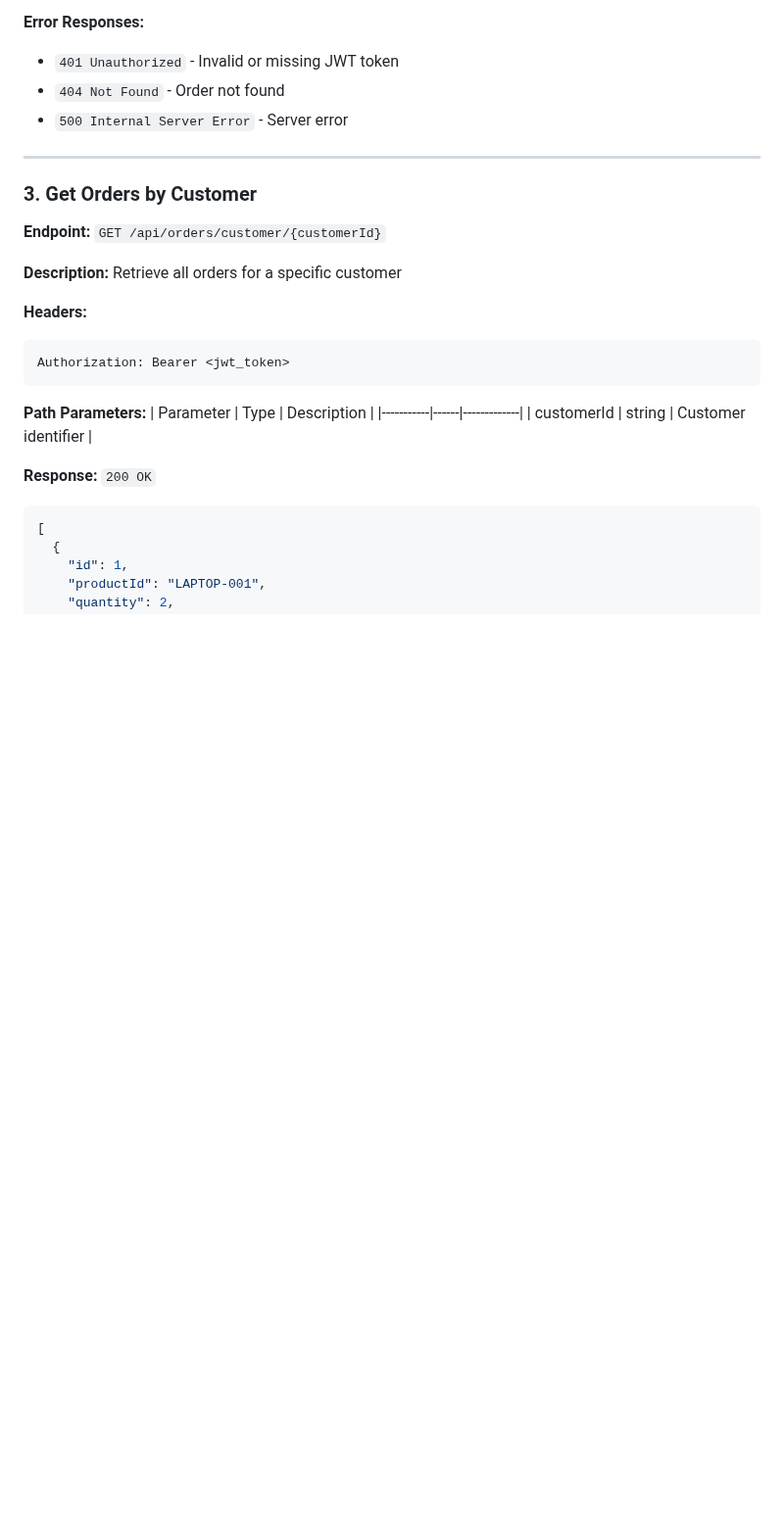
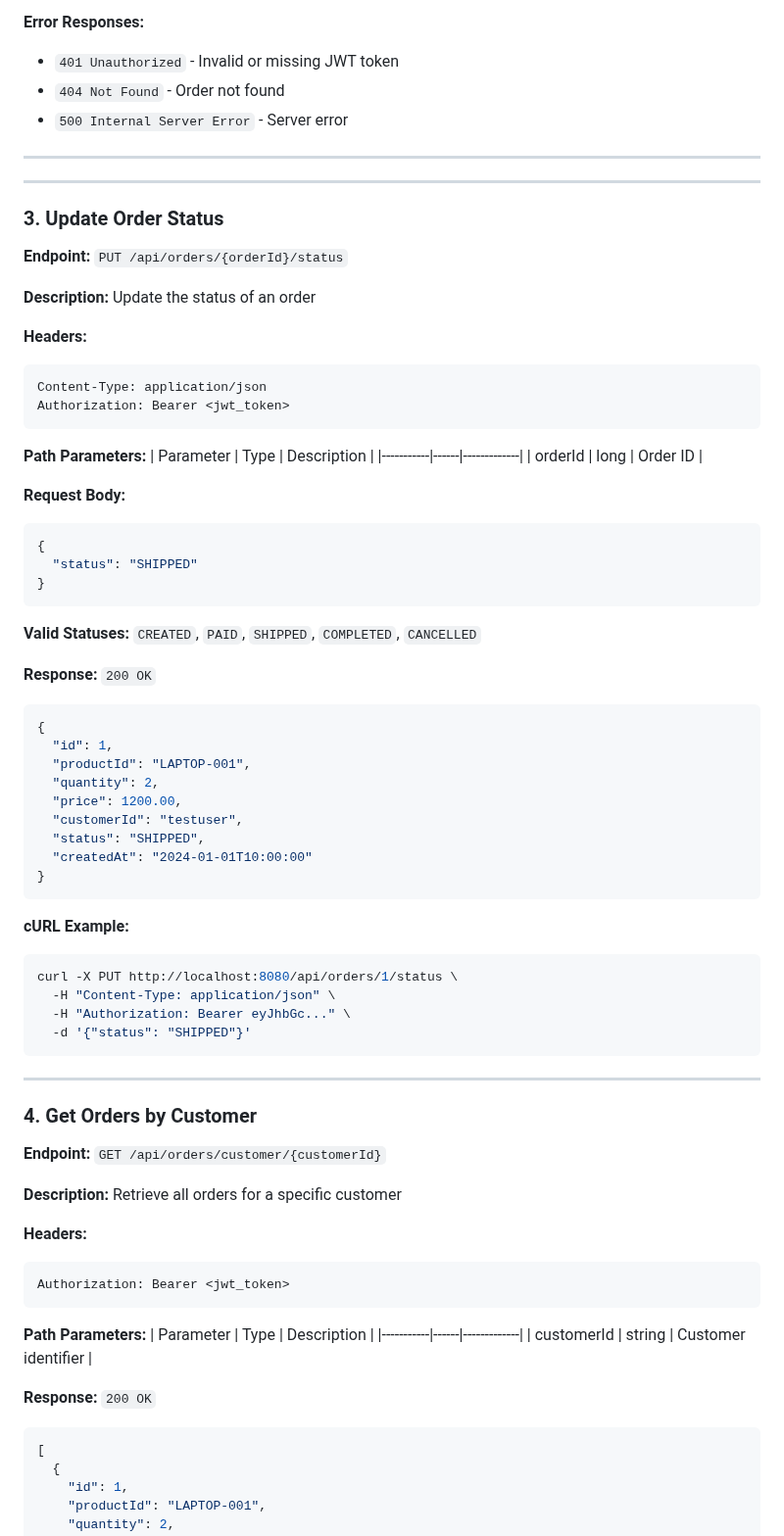
Before and after one commit to iam-ssrivastav/order-management-system, a Markdown page: docs/API.md, the part around one of its changes. Shown at 98% size. Drawn GitHub-style; blank space fills up the shorter version.

````diff
--- a/docs/API.md
+++ b/docs/API.md
@@ -173,7 +173,58 @@ curl -X GET http://localhost:8080/api/orders/1 \
 
 ---
 
-### 3. Get Orders by Customer
+---
+
+### 3. Update Order Status
+
+**Endpoint:** `PUT /api/orders/{orderId}/status`
+
+**Description:** Update the status of an order
+
+**Headers:**
+```
+Content-Type: application/json
+Authorization: Bearer <jwt_token>
+```
+
+**Path Parameters:**
+| Parameter | Type | Description |
+|-----------|------|-------------|
+| orderId | long | Order ID |
+
+**Request Body:**
+```json
+{
+  "status": "SHIPPED"
+}
+```
+
+**Valid Statuses:** `CREATED`, `PAID`, `SHIPPED`, `COMPLETED`, `CANCELLED`
+
+**Response:** `200 OK`
+```json
+{
+  "id": 1,
+  "productId": "LAPTOP-001",
+  "quantity": 2,
+  "price": 1200.00,
+  "customerId": "testuser",
+  "status": "SHIPPED",
+  "createdAt": "2024-01-01T10:00:00"
+}
+```
+
+**cURL Example:**
+```bash
+curl -X PUT http://localhost:8080/api/orders/1/status \
+  -H "Content-Type: application/json" \
+  -H "Authorization: Bearer eyJhbGc..." \
+  -d '{"status": "SHIPPED"}'
+```
+
+---
+
+### 4. Get Orders by Customer
 
 **Endpoint:** `GET /api/orders/customer/{customerId}`
 
````
Also changed, not shown: other parts of docs/API.md (+1 -1 lines), docs/ARCHITECTURE.md (+28 -1 lines).
